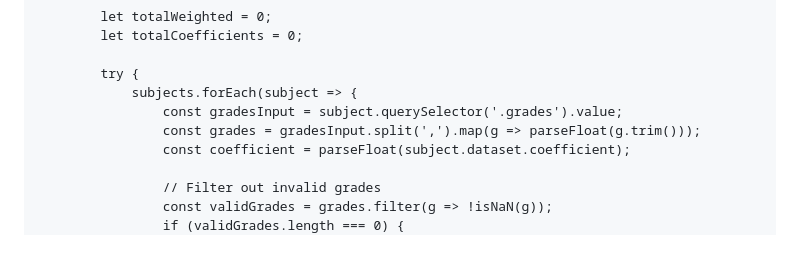
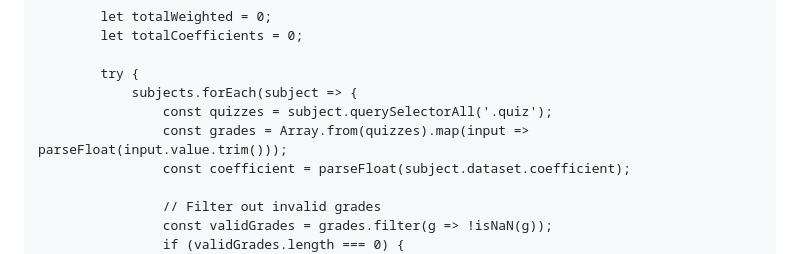
Before and after one commit to abdellahriyaf/NATIJA-by-abdellahriyaf, a Markdown page: README.md, the part around one of its changes. Rendered like a GitHub page.

```diff
--- a/README.md
+++ b/README.md
@@ -160,8 +287,8 @@
 
             try {
                 subjects.forEach(subject => {
-                    const gradesInput = subject.querySelector('.grades').value;
-                    const grades = gradesInput.split(',').map(g => parseFloat(g.trim()));
+                    const quizzes = subject.querySelectorAll('.quiz');
+                    const grades = Array.from(quizzes).map(input => parseFloat(input.value.trim()));
                     const coefficient = parseFloat(subject.dataset.coefficient);
 
                     // Filter out invalid grades
```
Also changed, not shown: other parts of README.md (+180 -53 lines).
